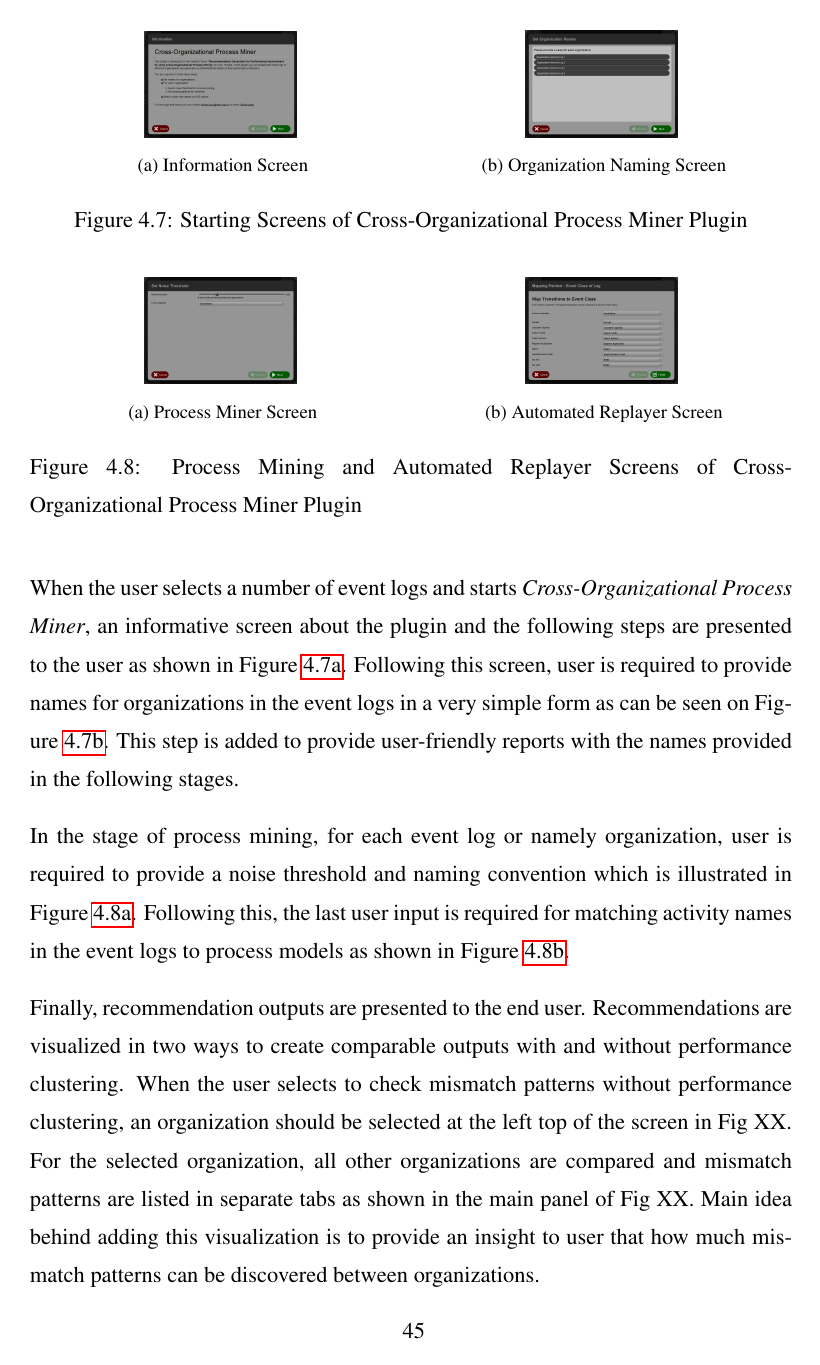
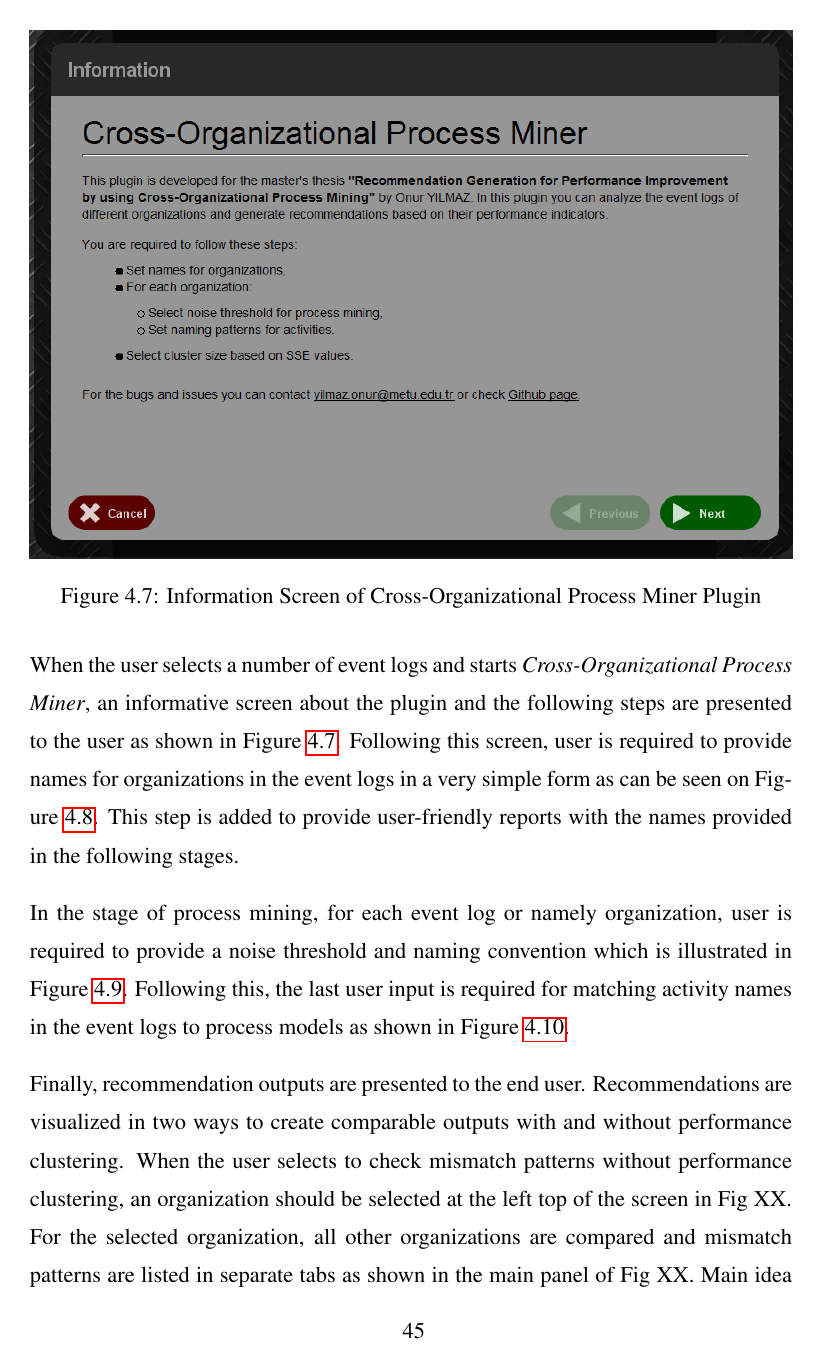
Before and after one commit to onuryilmaz/cross-org-proc-min-thesis, a LaTeX thesis (thesis.tex, which reads 4_methodology/methodology.tex): page 61 of 70 before the commit and page 61 of 72 after it. Compiled offline with pdfLaTeX; a LaTeX package or settings file that is missing is left out.

Commit message:
no message

```diff
--- a/4_methodology/methodology.tex
+++ b/4_methodology/methodology.tex
@@ -435,14 +435,8 @@ Approach proposed in this study is a composition of different stages and it is v
 
 When the user selects a number of event logs and starts \textit{Cross-Organizational Process Miner}, an informative screen about the plugin and the following steps are presented to the user as shown in Figure~\ref{fig:information-screen}. Following this screen, user is required to provide names for organizations in the event logs in a very simple form as can be seen on Figure~\ref{fig:organization-name-screen}. This step is added to provide user-friendly reports with the names provided in the following stages.
 \begin{figure}
-\centering
-\begin{subfigure}{.5\textwidth}
-  \centering
-  \includegraphics[width=.4\linewidth]{4_methodology/information-screen}
-  \caption{Information Screen}
-  \label{fig:information-screen}
-\end{subfigure}%
-\begin{subfigure}{.5\textwidth}
-  \centering
-  \includegraphics[width=.4\linewidth]{4_methodology/organization-name-screen}
-  \caption{Organization Naming Screen}
+	\centering
+	\includegraphics[width=\textwidth]{4_methodology/information-screen}
+	\caption{Information Screen of Cross-Organizational Process Miner Plugin}
+	\label{fig:information-screen}
+\end{figure}
@@ -449,13 +447,5 @@ When the user selects a number of event logs and starts \textit{Cross-Organizati
   \label{fig:organization-name-screen}
-\end{subfigure}
-\caption{Starting Screens of Cross-Organizational Process Miner Plugin}
-\label{fig:starting-screens}
 \end{figure}
 
 In the stage of process mining, for each event log or namely organization, user is required to provide a noise threshold and naming convention which is illustrated in Figure~\ref{fig:proc-miner-threshold-screen}. Following this, the last user input is required for matching activity names in the event logs to process models as shown in Figure~\ref{fig:automated-replayer-screen}.
 \begin{figure}
-\centering
-\begin{subfigure}{.5\textwidth}
-  \centering
-  \includegraphics[width=.4\linewidth]{4_methodology/proc-miner-threshold-screen}
-  \caption{Process Miner Screen}
@@ -462,6 +455,2 @@ In the stage of process mining, for each event log or namely organization, user
   \label{fig:proc-miner-threshold-screen}
-\end{subfigure}%
-\begin{subfigure}{.5\textwidth}
-  \centering
-  \includegraphics[width=.4\linewidth]{4_methodology/automated-replayer-screen}
-  \caption{Automated Replayer Screen}
+\end{figure}
@@ -468,8 +461,6 @@ In the stage of process mining, for each event log or namely organization, user
   \label{fig:automated-replayer-screen}
-\end{subfigure}
-\caption{Process Mining and Automated Replayer Screens of Cross-Organizational Process Miner Plugin}
-\label{fig:mining-and-replayer-screens}
 \end{figure}
+
 
 Finally, recommendation outputs are presented to the end user. Recommendations are visualized in two ways to create comparable outputs with and without performance clustering. When the user selects to check mismatch patterns without performance clustering, an organization should be selected at the left top of the screen in Fig XX. For the selected organization, all other organizations are compared and mismatch patterns are listed in separate tabs as shown in the main panel of Fig XX. Main idea behind adding this visualization is to provide an insight to user that how much mismatch patterns can be discovered between organizations.
 
```
Also changed, not shown: 4_methodology/methodology.tex (11 more changed lines).
